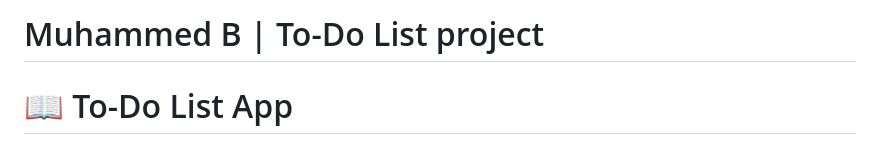
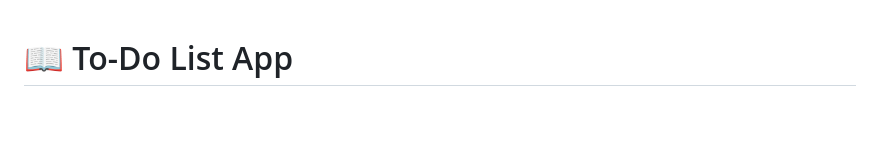
Before and after one commit to muhammedb8826/todo-list-app, a Markdown page: README.md, the part around the change. GitHub-like rendering; blank space fills up the shorter version.

```diff
--- a/README.md
+++ b/README.md
@@ -1,8 +1,3 @@
-
-# Muhammed B | To-Do List project
-
-
-
 <!-- PROJECT DESCRIPTION -->
 
 # 📖 To-Do List App <a name="about-project"></a>
```
